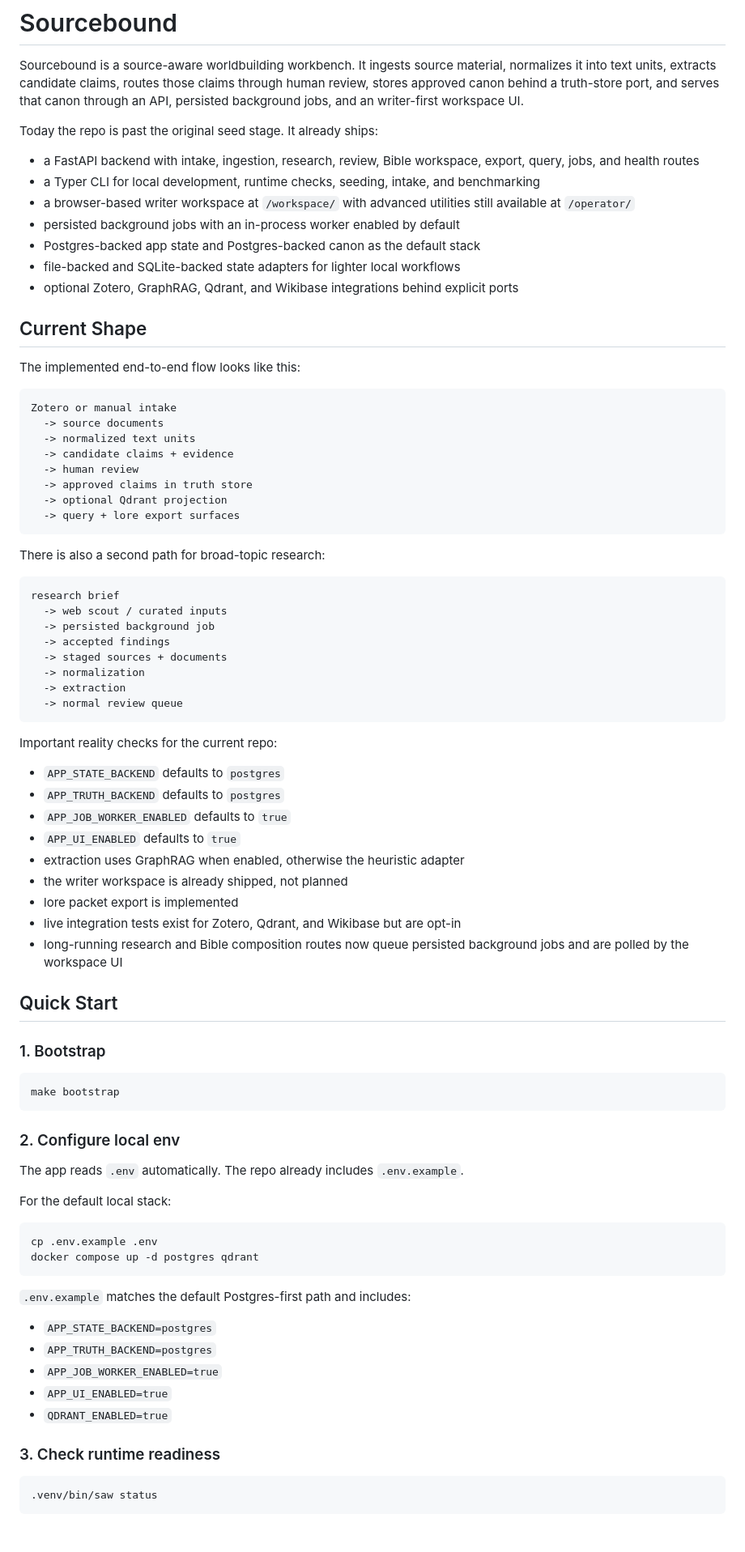
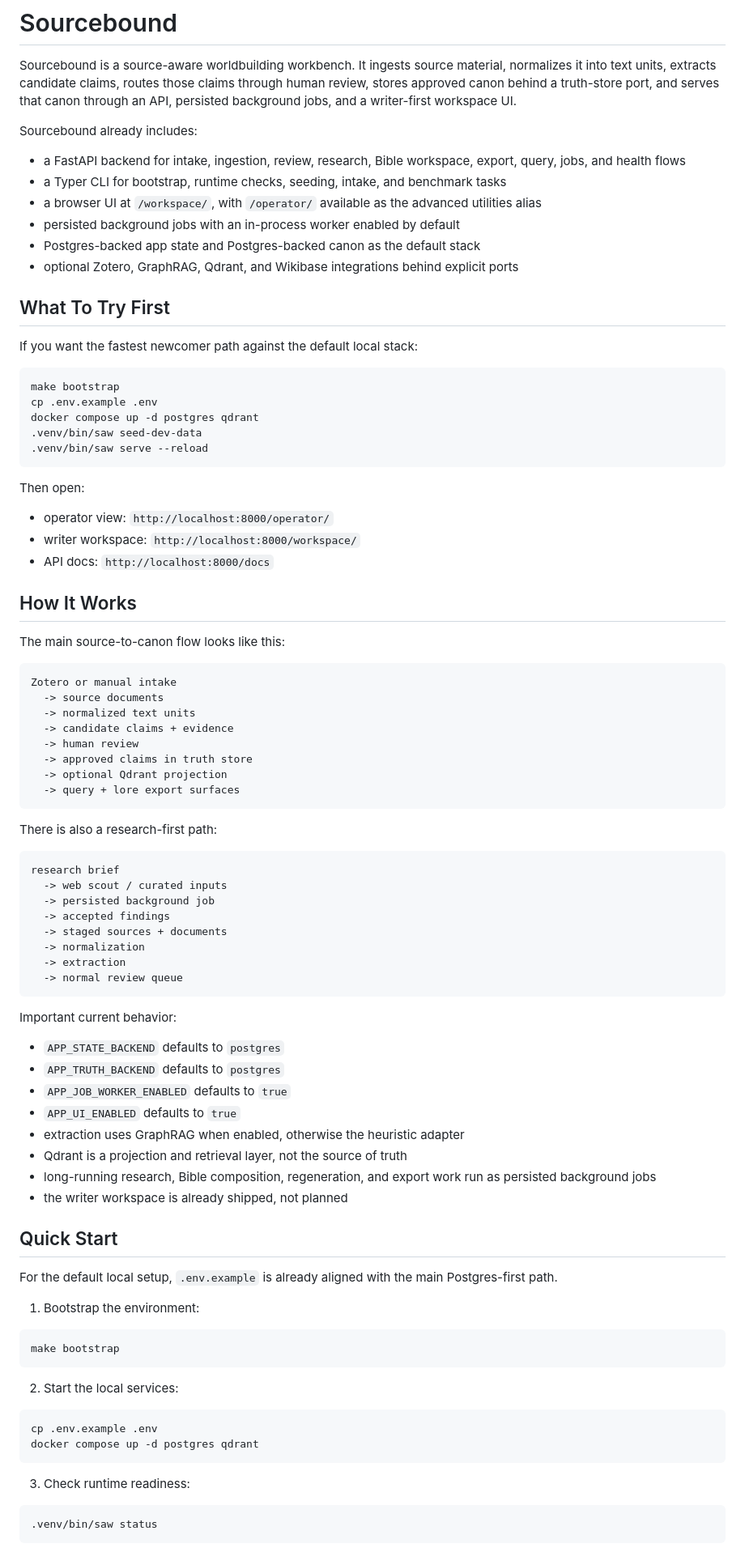
Before and after one commit to NovaRagnarok/Sourcebound, a Markdown page: README.md, the part around one of its changes. Shown at 81% size. Drawn GitHub-style.

Commit message:
Condense README for public repo

````diff
--- a/README.md
+++ b/README.md
@@ -3,23 +3,43 @@
 Sourcebound is a source-aware worldbuilding workbench. It ingests source
 material, normalizes it into text units, extracts candidate claims, routes
 those claims through human review, stores approved canon behind a truth-store
-port, and serves that canon through an API, persisted background jobs, and an
+port, and serves that canon through an API, persisted background jobs, and a
 writer-first workspace UI.
 
-Today the repo is past the original seed stage. It already ships:
+Sourcebound already includes:
 
-- a FastAPI backend with intake, ingestion, research, review, Bible workspace,
-  export, query, jobs, and health routes
-- a Typer CLI for local development, runtime checks, seeding, intake, and benchmarking
-- a browser-based writer workspace at `/workspace/` with advanced utilities still available at `/operator/`
+- a FastAPI backend for intake, ingestion, review, research, Bible workspace,
+  export, query, jobs, and health flows
+- a Typer CLI for bootstrap, runtime checks, seeding, intake, and benchmark
+  tasks
+- a browser UI at `/workspace/`, with `/operator/` available as the advanced
+  utilities alias
 - persisted background jobs with an in-process worker enabled by default
 - Postgres-backed app state and Postgres-backed canon as the default stack
-- file-backed and SQLite-backed state adapters for lighter local workflows
-- optional Zotero, GraphRAG, Qdrant, and Wikibase integrations behind explicit ports
+- optional Zotero, GraphRAG, Qdrant, and Wikibase integrations behind explicit
+  ports
 
-## Current Shape
+## What To Try First
 
-The implemented end-to-end flow looks like this:
+If you want the fastest newcomer path against the default local stack:
+
+```bash
+make bootstrap
+cp .env.example .env
+docker compose up -d postgres qdrant
+.venv/bin/saw seed-dev-data
+.venv/bin/saw serve --reload
+```
+
+Then open:
+
+- operator view: `http://localhost:8000/operator/`
+- writer workspace: `http://localhost:8000/workspace/`
+- API docs: `http://localhost:8000/docs`
+
+## How It Works
+
+The main source-to-canon flow looks like this:
 
 ```text
 Zotero or manual intake
@@ -32,7 +52,7 @@ Zotero or manual intake
   -> query + lore export surfaces
 ```
 
-There is also a second path for broad-topic research:
+There is also a research-first path:
 
 ```text
 research brief
@@ -45,47 +65,37 @@ research brief
   -> normal review queue
 ```
 
-Important reality checks for the current repo:
+Important current behavior:
 
 - `APP_STATE_BACKEND` defaults to `postgres`
 - `APP_TRUTH_BACKEND` defaults to `postgres`
 - `APP_JOB_WORKER_ENABLED` defaults to `true`
 - `APP_UI_ENABLED` defaults to `true`
 - extraction uses GraphRAG when enabled, otherwise the heuristic adapter
+- Qdrant is a projection and retrieval layer, not the source of truth
+- long-running research, Bible composition, regeneration, and export work run
+  as persisted background jobs
 - the writer workspace is already shipped, not planned
-- lore packet export is implemented
-- live integration tests exist for Zotero, Qdrant, and Wikibase but are opt-in
-- long-running research and Bible composition routes now queue persisted
-  background jobs and are polled by the workspace UI
 
 ## Quick Start
 
-### 1. Bootstrap
+For the default local setup, `.env.example` is already aligned with the main
+Postgres-first path.
+
+1. Bootstrap the environment:
 
 ```bash
 make bootstrap
 ```
 
-### 2. Configure local env
-
-The app reads `.env` automatically. The repo already includes `.env.example`.
-
-For the default local stack:
+2. Start the local services:
 
 ```bash
 cp .env.example .env
 docker compose up -d postgres qdrant
 ```
 
-`.env.example` matches the default Postgres-first path and includes:
-
-- `APP_STATE_BACKEND=postgres`
-- `APP_TRUTH_BACKEND=postgres`
-- `APP_JOB_WORKER_ENABLED=true`
-- `APP_UI_ENABLED=true`
-- `QDRANT_ENABLED=true`
-
-### 3. Check runtime readiness
+3. Check runtime readiness:
 
 ```bash
 .venv/bin/saw status
````
Also changed, not shown: other parts of README.md (+40 -154 lines).
